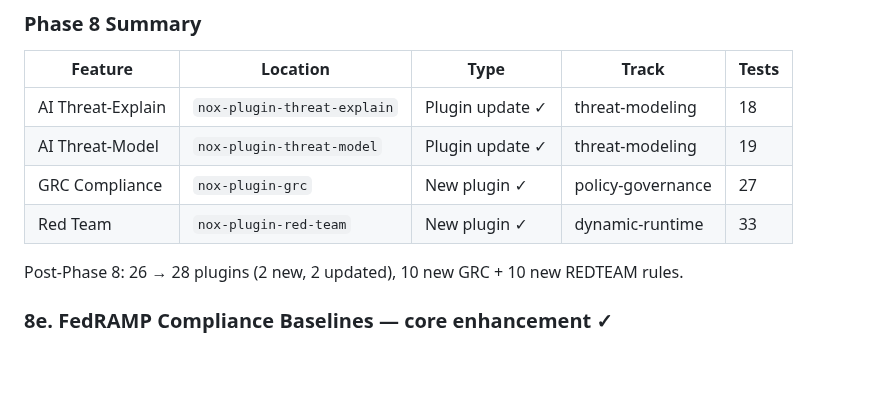
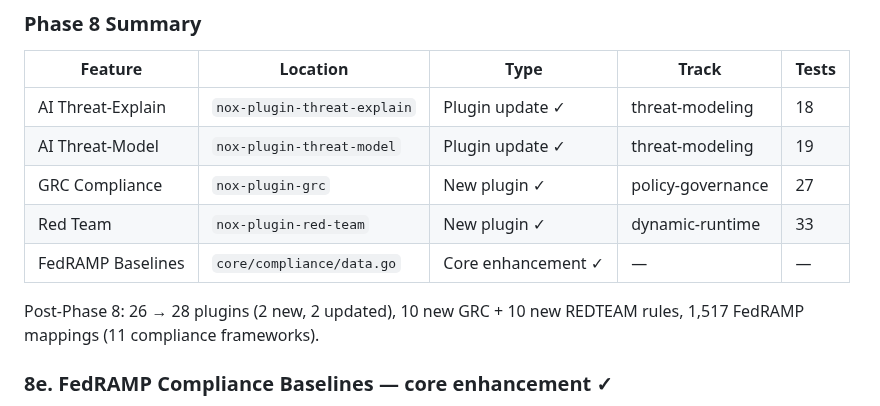
Before and after one commit to Nox-HQ/nox, a Markdown page: docs/roadmap.md, the part around the change. Rendered like a GitHub page; blank space fills up the shorter version.

Commit message:
docs(roadmap): add Phase 8e to summary table

```diff
--- a/docs/roadmap.md
+++ b/docs/roadmap.md
@@ -238,8 +238,9 @@ exploit validation with two tools: passive analysis and active validation.
 | AI Threat-Model | `nox-plugin-threat-model` | Plugin update ✓ | threat-modeling | 19 |
 | GRC Compliance | `nox-plugin-grc` | New plugin ✓ | policy-governance | 27 |
 | Red Team | `nox-plugin-red-team` | New plugin ✓ | dynamic-runtime | 33 |
+| FedRAMP Baselines | `core/compliance/data.go` | Core enhancement ✓ | — | — |
 
-Post-Phase 8: 26 → 28 plugins (2 new, 2 updated), 10 new GRC + 10 new REDTEAM rules.
+Post-Phase 8: 26 → 28 plugins (2 new, 2 updated), 10 new GRC + 10 new REDTEAM rules, 1,517 FedRAMP mappings (11 compliance frameworks).
 
 ### 8e. FedRAMP Compliance Baselines — core enhancement ✓
 
```
